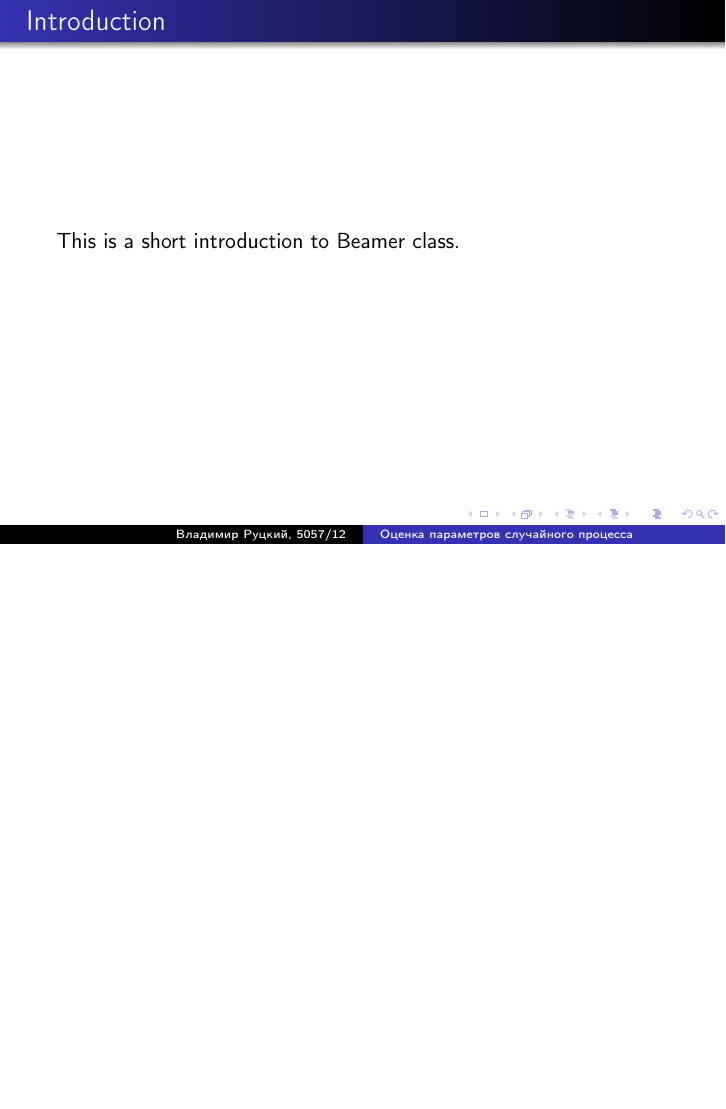
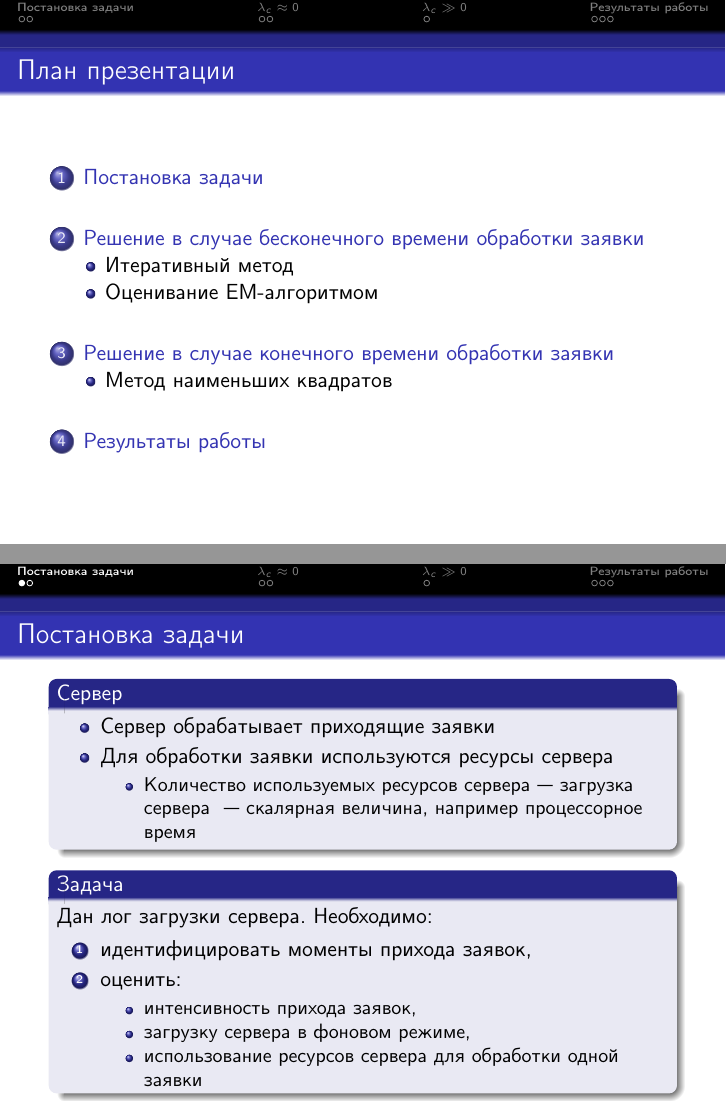
Before and after one commit to rutsky/semester10, LaTeX slides (Stochastic_models_of_computer_systems/lab2/presentation/presentation.tex): page 2 of 2 before the commit and pages 2 and 3 of 10 after it, the two joined at a grey line, the shorter picture padded with empty space. Compiled offline with pdfLaTeX.

Commit message:
Working on presentation

```diff
--- a/Stochastic_models_of_computer_systems/lab2/presentation/presentation.tex
+++ b/Stochastic_models_of_computer_systems/lab2/presentation/presentation.tex
@@ -8,12 +8,13 @@
 
 \documentclass[utf8]{beamer}
 \usepackage[russian]{babel}
-\usetheme{Warsaw}
+\usetheme{Darmstadt}
+\setbeamertemplate{navigation symbols}{}
 
 \title[Оценка параметров случайного процесса]{Оценка параметров модели случайного процесса нагрузки сервера, обрабатывающего заявки}
 \author{Владимир Руцкий, 5057/12}
-\institute{Санкт-Петербургский государственный политехнический университет}
-\date{30 мая 2011}
+\institute[СПбГПУ]{Санкт-Петербургский государственный политехнический университет}
+\date{31 мая 2011}
 
 \begin{document}
 
@@ -22,7 +23,35 @@
 \end{frame}
 
 
-\begin{frame}{Introduction}
-This is a short introduction to Beamer class.
+\begin{frame}
+\frametitle{План презентации}
+\tableofcontents
 \end{frame}
 
+
+\section{Постановка задачи}
+\begin{frame}{Постановка задачи}
+\begin{block}{Сервер}
+  \begin{itemize}
+    \item Сервер обрабатывает приходящие заявки
+    \item Для обработки заявки используются ресурсы сервера
+      \begin{itemize}
+        \item Количество используемых ресурсов сервера~--- загрузка сервера ~--- скалярная величина, например процессорное время
+      \end{itemize}
+  \end{itemize}
+\end{block}
+
+\begin{block}{Задача}
+  Дан лог загрузки сервера.
+  Необходимо:
+  \begin{enumerate}
+    \item идентифицировать моменты прихода заявок,
+    \item оценить:
+      \begin{itemize}
+        \item интенсивность прихода заявок,
+        \item загрузку сервера в фоновом режиме,
+        \item использование ресурсов сервера для обработки одной заявки
+      \end{itemize}
+  \end{enumerate}
+\end{block}
+\end{frame}
@@ -28,0 +65 @@ This is a short introduction to Beamer class.
+\section[$\lambda_c \approx 0$]{Решение в случае бесконечного времени обработки заявки}
@@ -28,0 +74,7 @@ This is a short introduction to Beamer class.
+\section[$\lambda_c \gg 0$]{Решение в случае конечного времени обработки заявки}
+\subsection[МНК]{Метод наименьших квадратов}
+\begin{frame}{Метод наименьших квадратов}
+\end{frame}
+
+\section{Результаты работы}
+\begin{frame}{Результаты работы (1)}
```
Also changed, not shown: Stochastic_models_of_computer_systems/lab2/presentation/presentation.tex (31 more changed lines).
